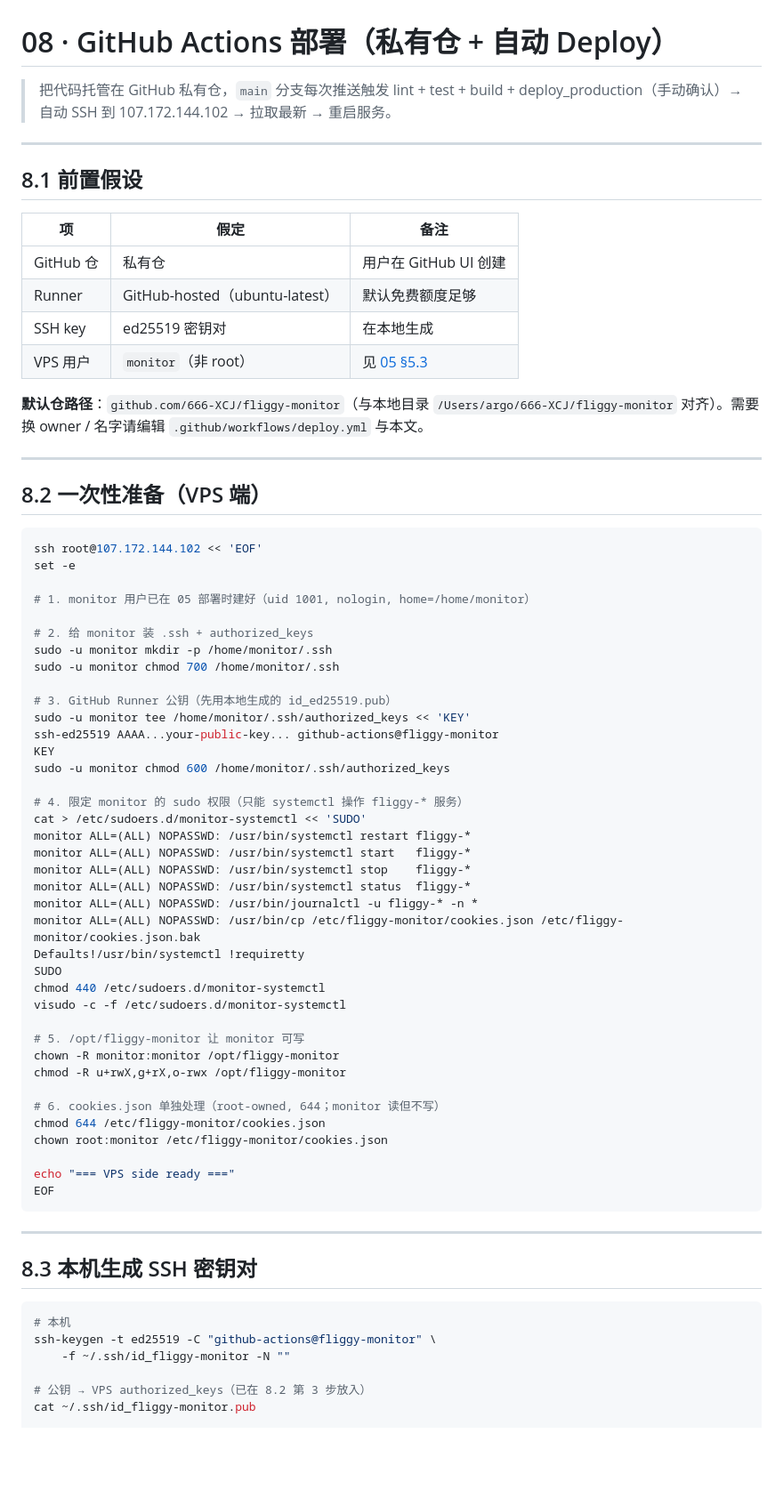
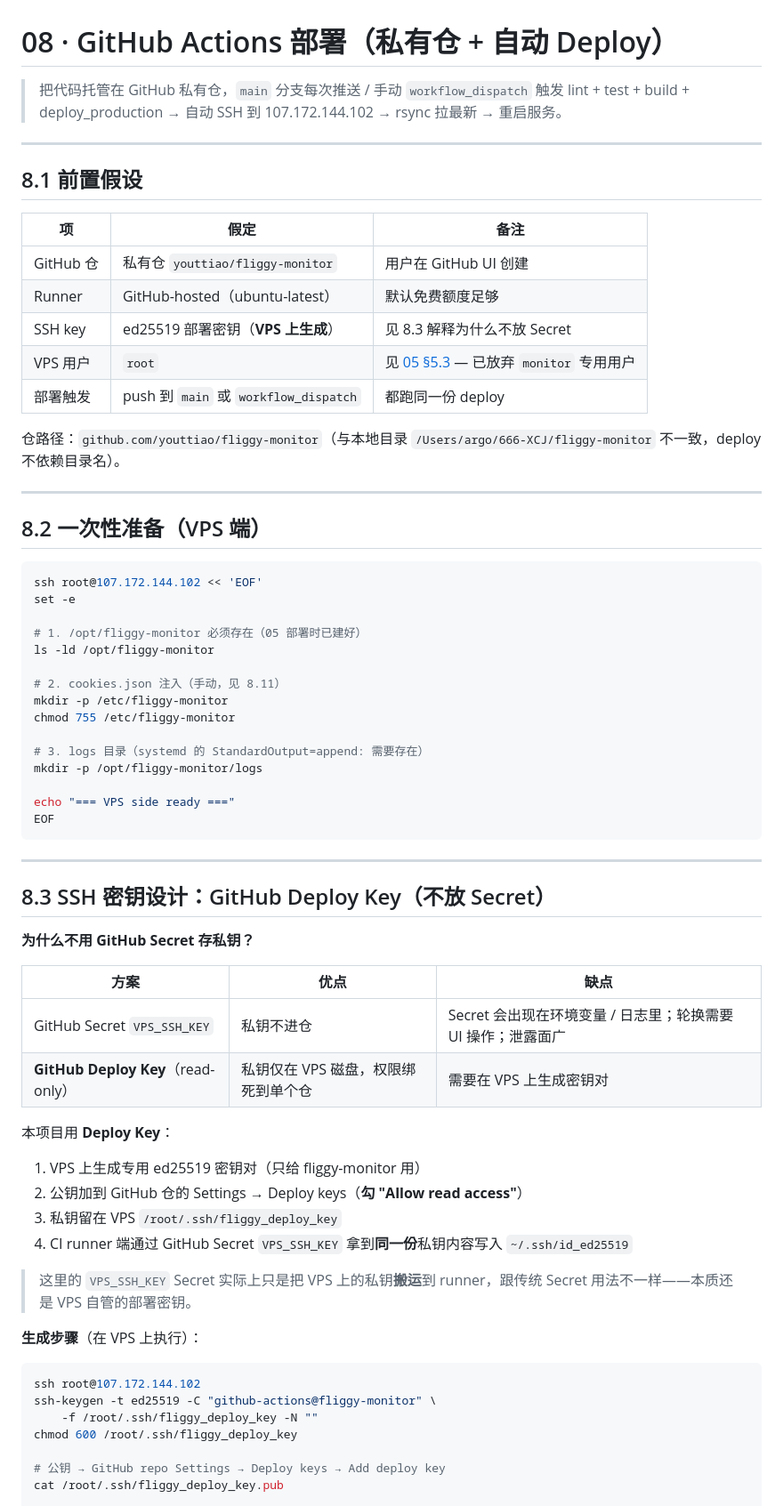
Before and after one commit to youttiao/fliggy-monitor, a Markdown page: docs/08-github-deploy.md, the part around one of its changes. Shown at 89% size. Rendered like a GitHub page; blank space fills up the shorter version.

````diff
--- a/docs/08-github-deploy.md
+++ b/docs/08-github-deploy.md
@@ -1,6 +1,6 @@
 # 08 · GitHub Actions 部署（私有仓 + 自动 Deploy）
 
-> 把代码托管在 GitHub 私有仓，`main` 分支每次推送触发 lint + test + build + deploy_production（手动确认）→ 自动 SSH 到 107.172.144.102 → 拉取最新 → 重启服务。
+> 把代码托管在 GitHub 私有仓，`main` 分支每次推送 / 手动 `workflow_dispatch` 触发 lint + test + build + deploy_production → 自动 SSH 到 107.172.144.102 → rsync 拉最新 → 重启服务。
 
 ---
 
@@ -8,12 +8,13 @@
 
 | 项 | 假定 | 备注 |
 |---|---|---|
-| GitHub 仓 | 私有仓 | 用户在 GitHub UI 创建 |
+| GitHub 仓 | 私有仓 `youttiao/fliggy-monitor` | 用户在 GitHub UI 创建 |
 | Runner | GitHub-hosted（ubuntu-latest） | 默认免费额度足够 |
-| SSH key | ed25519 密钥对 | 在本地生成 |
-| VPS 用户 | `monitor`（非 root） | 见 [05 §5.3](05-deployment-vps.md) |
+| SSH key | ed25519 部署密钥（**VPS 上生成**） | 见 8.3 解释为什么不放 Secret |
+| VPS 用户 | `root` | 见 [05 §5.3](05-deployment-vps.md) — 已放弃 `monitor` 专用用户 |
+| 部署触发 | push 到 `main` 或 `workflow_dispatch` | 都跑同一份 deploy |
 
-**默认仓路径**：`github.com/666-XCJ/fliggy-monitor`（与本地目录 `/Users/argo/666-XCJ/fliggy-monitor` 对齐）。需要换 owner / 名字请编辑 `.github/workflows/deploy.yml` 与本文。
+仓路径：`github.com/youttiao/fliggy-monitor`（与本地目录 `/Users/argo/666-XCJ/fliggy-monitor` 不一致，deploy 不依赖目录名）。
 
 ---
 
@@ -23,38 +24,15 @@
 ssh root@107.172.144.102 << 'EOF'
 set -e
 
-# 1. monitor 用户已在 05 部署时建好（uid 1001, nologin, home=/home/monitor）
+# 1. /opt/fliggy-monitor 必须存在（05 部署时已建好）
+ls -ld /opt/fliggy-monitor
 
-# 2. 给 monitor 装 .ssh + authorized_keys
-sudo -u monitor mkdir -p /home/monitor/.ssh
-sudo -u monitor chmod 700 /home/monitor/.ssh
+# 2. cookies.json 注入（手动，见 8.11）
+mkdir -p /etc/fliggy-monitor
+chmod 755 /etc/fliggy-monitor
 
-# 3. GitHub Runner 公钥（先用本地生成的 id_ed25519.pub）
-sudo -u monitor tee /home/monitor/.ssh/authorized_keys << 'KEY'
-ssh-ed25519 AAAA...your-public-key... github-actions@fliggy-monitor
-KEY
-sudo -u monitor chmod 600 /home/monitor/.ssh/authorized_keys
-
-# 4. 限定 monitor 的 sudo 权限（只能 systemctl 操作 fliggy-* 服务）
-cat > /etc/sudoers.d/monitor-systemctl << 'SUDO'
-monitor ALL=(ALL) NOPASSWD: /usr/bin/systemctl restart fliggy-*
-monitor ALL=(ALL) NOPASSWD: /usr/bin/systemctl start   fliggy-*
-monitor ALL=(ALL) NOPASSWD: /usr/bin/systemctl stop    fliggy-*
-monitor ALL=(ALL) NOPASSWD: /usr/bin/systemctl status  fliggy-*
-monitor ALL=(ALL) NOPASSWD: /usr/bin/journalctl -u fliggy-* -n *
-monitor ALL=(ALL) NOPASSWD: /usr/bin/cp /etc/fliggy-monitor/cookies.json /etc/fliggy-monitor/cookies.json.bak
-Defaults!/usr/bin/systemctl !requiretty
-SUDO
-chmod 440 /etc/sudoers.d/monitor-systemctl
-visudo -c -f /etc/sudoers.d/monitor-systemctl
-
-# 5. /opt/fliggy-monitor 让 monitor 可写
-chown -R monitor:monitor /opt/fliggy-monitor
-chmod -R u+rwX,g+rX,o-rwx /opt/fliggy-monitor
-
-# 6. cookies.json 单独处理（root-owned, 644；monitor 读但不写）
-chmod 644 /etc/fliggy-monitor/cookies.json
-chown root:monitor /etc/fliggy-monitor/cookies.json
+# 3. logs 目录（systemd 的 StandardOutput=append: 需要存在）
+mkdir -p /opt/fliggy-monitor/logs
 
 echo "=== VPS side ready ==="
 EOF
@@ -62,13 +40,30 @@ EOF
 
 ---
 
-## 8.3 本机生成 SSH 密钥对
+## 8.3 SSH 密钥设计：GitHub Deploy Key（不放 Secret）
 
+**为什么不用 GitHub Secret 存私钥？**
+
+| 方案 | 优点 | 缺点 |
+|---|---|---|
+| GitHub Secret `VPS_SSH_KEY` | 私钥不进仓 | Secret 会出现在环境变量 / 日志里；轮换需要 UI 操作；泄露面广 |
+| **GitHub Deploy Key**（read-only） | 私钥仅在 VPS 磁盘，权限绑死到单个仓 | 需要在 VPS 上生成密钥对 |
+
+本项目用 **Deploy Key**：
+1. VPS 上生成专用 ed25519 密钥对（只给 fliggy-monitor 用）
+2. 公钥加到 GitHub 仓的 Settings → Deploy keys（**勾 "Allow read access"**）
+3. 私钥留在 VPS `/root/.ssh/fliggy_deploy_key`
+4. CI runner 端通过 GitHub Secret `VPS_SSH_KEY` 拿到**同一份**私钥内容写入 `~/.ssh/id_ed25519`
+
+> 这里的 `VPS_SSH_KEY` Secret 实际上只是把 VPS 上的私钥**搬运**到 runner，跟传统 Secret 用法不一样——本质还是 VPS 自管的部署密钥。
+
+**生成步骤**（在 VPS 上执行）：
 ```bash
-# 本机
+ssh root@107.172.144.102
 ssh-keygen -t ed25519 -C "github-actions@fliggy-monitor" \
-    -f ~/.ssh/id_fliggy-monitor -N ""
+    -f /root/.ssh/fliggy_deploy_key -N ""
+chmod 600 /root/.ssh/fliggy_deploy_key
 
-# 公钥 → VPS authorized_keys（已在 8.2 第 3 步放入）
-cat ~/.ssh/id_fliggy-monitor.pub
+# 公钥 → GitHub repo Settings → Deploy keys → Add deploy key
+cat /root/.ssh/fliggy_deploy_key.pub
 
````
Also changed, not shown: other parts of docs/08-github-deploy.md (+55 -36 lines).
